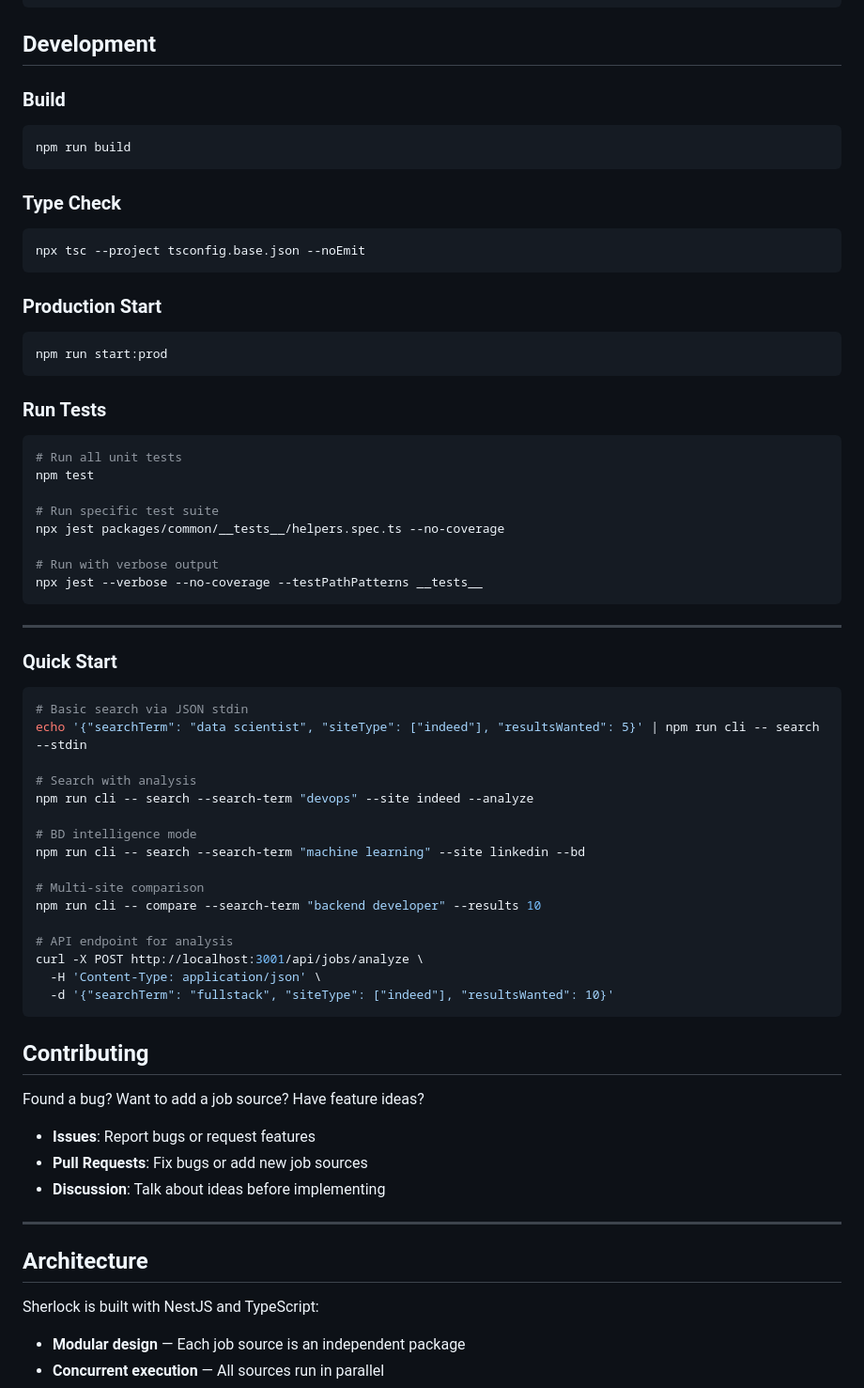
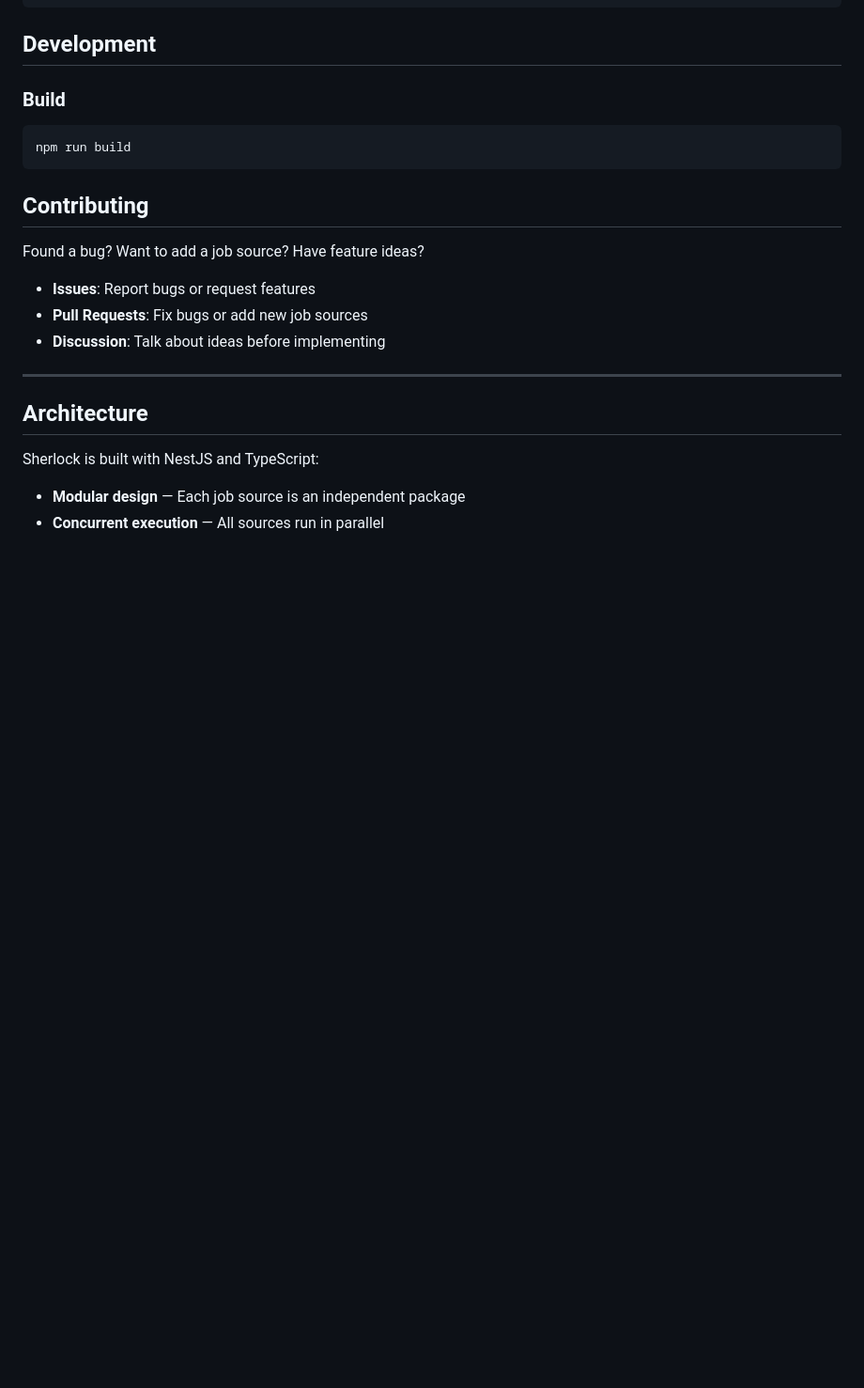
Before and after one commit to Gorghs/Sherlock, a Markdown page: README.md, the part around one of its changes. Shown at 94% size. Rendered like a GitHub page; blank space fills up the shorter version.

Commit message:
Clean up README
Removed sections on usage, deployment, type checking, production start, and testing from the README.

````diff
--- a/README.md
+++ b/README.md
@@ -221,54 +177,6 @@ Job aggregator covering 80+ countries with locale-based searches. Requires `CARE
 npm run build
 ```
 
-### Type Check
-
-```bash
-npx tsc --project tsconfig.base.json --noEmit
-```
-
-### Production Start
-
-```bash
-npm run start:prod
-```
-
-### Run Tests
-
-```bash
-# Run all unit tests
-npm test
-
-# Run specific test suite
-npx jest packages/common/__tests__/helpers.spec.ts --no-coverage
-
-# Run with verbose output
-npx jest --verbose --no-coverage --testPathPatterns __tests__
-```
-
----
-
-
-### Quick Start
-
-```bash
-# Basic search via JSON stdin
-echo '{"searchTerm": "data scientist", "siteType": ["indeed"], "resultsWanted": 5}' | npm run cli -- search --stdin
-
-# Search with analysis
-npm run cli -- search --search-term "devops" --site indeed --analyze
-
-# BD intelligence mode
-npm run cli -- search --search-term "machine learning" --site linkedin --bd
-
-# Multi-site comparison
-npm run cli -- compare --search-term "backend developer" --results 10
-
-# API endpoint for analysis
-curl -X POST http://localhost:3001/api/jobs/analyze \
-  -H 'Content-Type: application/json' \
-  -d '{"searchTerm": "fullstack", "siteType": ["indeed"], "resultsWanted": 10}'
-```
 
 
 ## Contributing
````
Also changed, not shown: other parts of README.md (+0 -44 lines).
